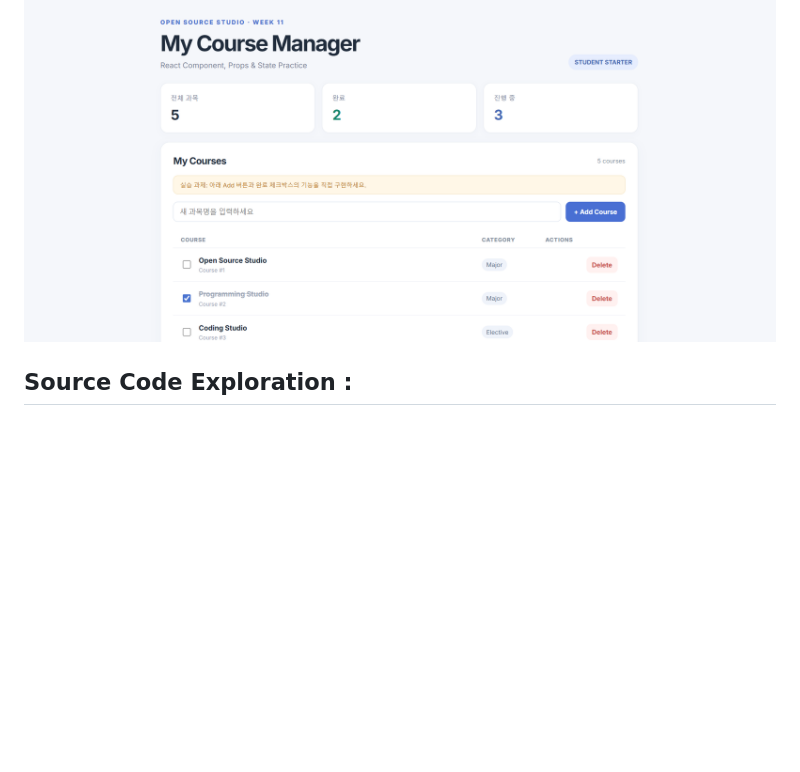
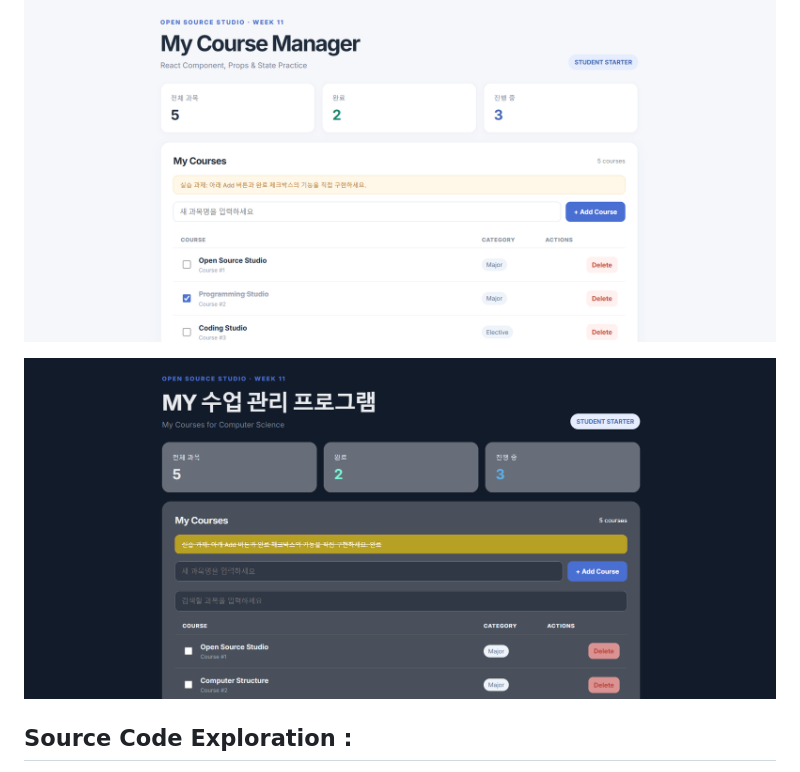
Before and after one commit to hyungeun02/week11_sample_project, a Markdown page: README.md, the part around the change. Drawn GitHub-style; pictures changed too: image.png (added); blank space fills up the shorter version.

Commit message:
Real Finish with README

```diff
--- a/README.md
+++ b/README.md
@@ -7,6 +7,8 @@
 그 후 npm install 과 npm run dev를 하여 실행하였습니다
 
 실행화면 : ![alt text](Week11.png)
+
+![alt text](image.png)
 
 ## Source Code Exploration :
 CourseList.jsx : 과목의 목록을 관리하는 파일으로 과목을 추가하고 삭제하는 기능, 수강 여부를 보여주는 기능 등이 있습니다. 그리고 검색 기능을 추가하였습니다.
```
